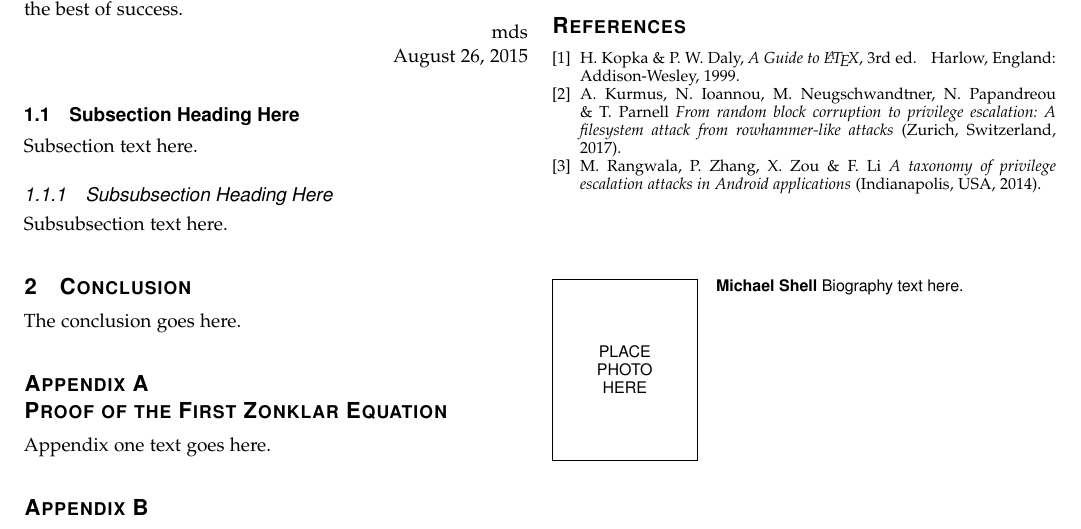
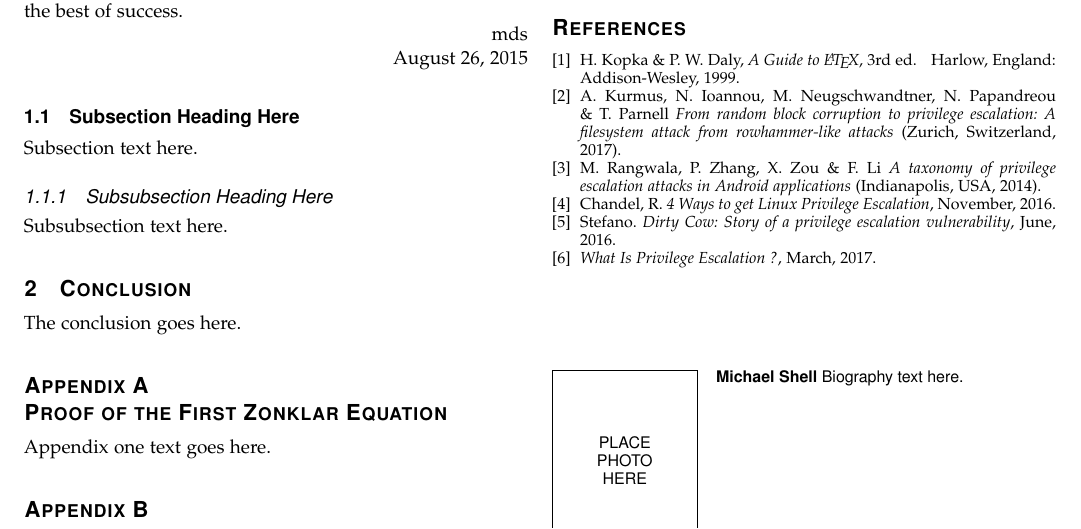
Before and after one commit to SistemasOperativosAvanzados/Paper, a LaTeX paper (escalation_privilege.tex): part of the page before the commit and part of page 1 of 2 after it, cut so that both start at the same text. Compiled offline with pdfLaTeX.

Commit message:
More references

```diff
--- a/escalation_privilege.tex
+++ b/escalation_privilege.tex
@@ -386,6 +387,10 @@ H.~Kopka \& P.~W. Daly, \emph{A Guide to {\LaTeX}}, 3rd~ed.\hskip 1em plus
   0.5em minus 0.4em\relax Harlow, England: Addison-Wesley, 1999.
 \bibitem{priv_esc_paper} A. Kurmus, N. Ioannou, M. Neugschwandtner, N. Papandreou \& T. Parnell \emph{From random block corruption to privilege escalation: A filesystem attack from rowhammer-like attacks} (Zurich, Switzerland, 2017).
 \bibitem{android_taxonomy} M. Rangwala, P. Zhang, X. Zou \& F. Li \emph{A taxonomy of privilege escalation attacks in Android applications} (Indianapolis, USA, 2014).
+\bibitem{linux_privilege_esc} Chandel, R. \emph{4 Ways to get Linux Privilege Escalation}, November, 2016.
+\bibitem{priv_esc_history} Stefano. \emph{Dirty Cow: Story of a privilege escalation vulnerability}, June, 2016.
+\bibitem{what_priv_esc} \emph{What Is Privilege Escalation ?}, March, 2017.
+
 
 \end{thebibliography}
 
```
Also changed, not shown: escalation_privilege.pdf, escalation_privilege.tex (1 more changed lines), 2 other files.
